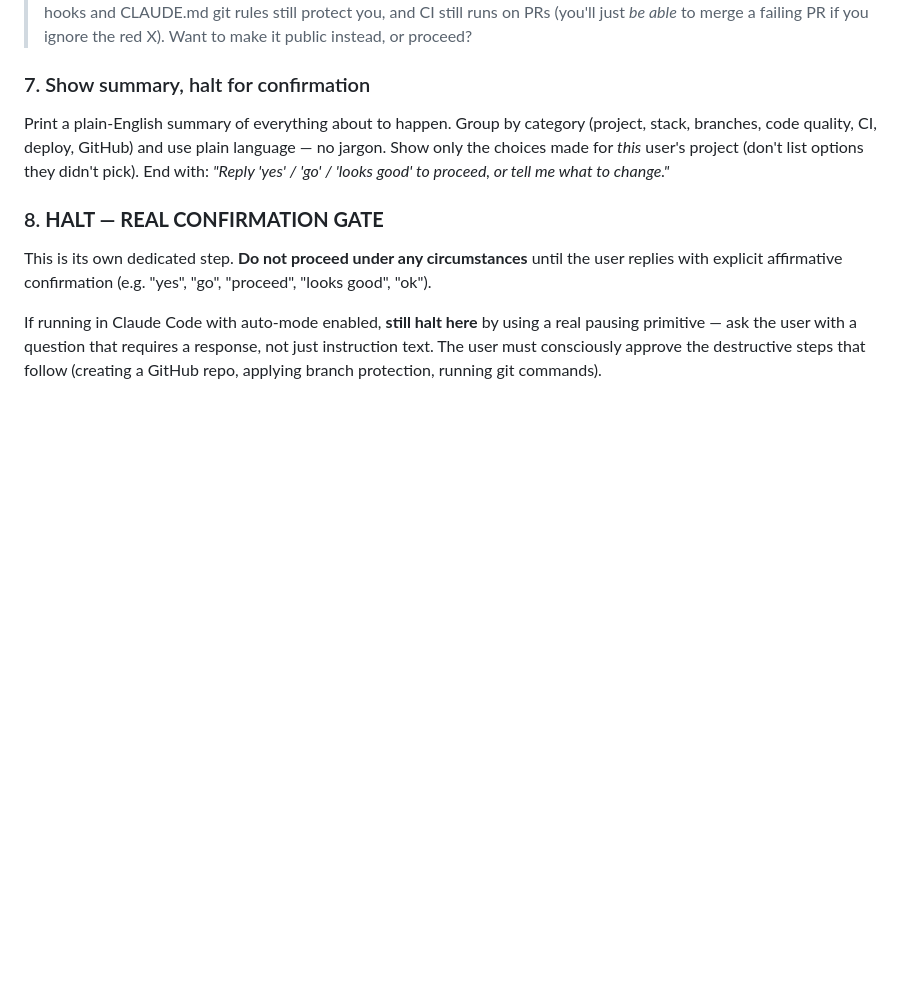
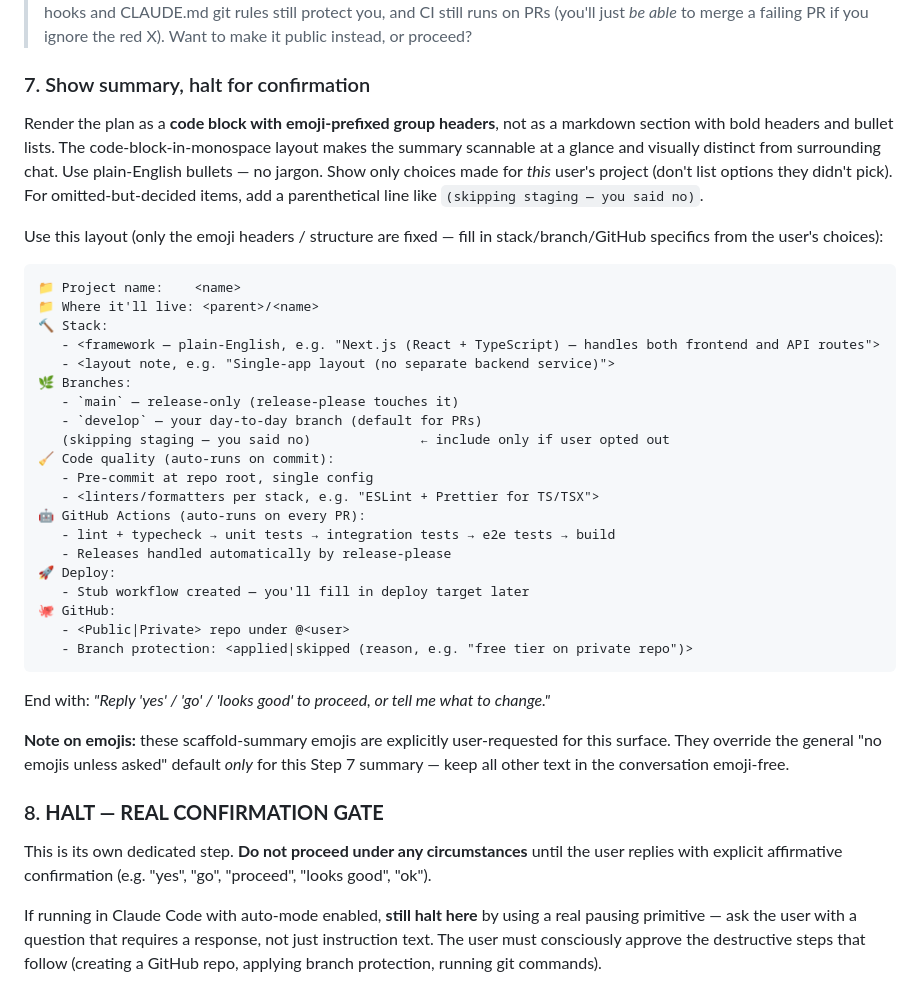
Before and after one commit to hellatan/claude-skills, a Markdown page: skills/project-scaffold/SKILL.md, the part around the change. Drawn GitHub-style; blank space fills up the shorter version.

Commit message:
feat(project-scaffold): emoji-grouped Step 7 summary
Replaces the prior 'plain bullet list' instruction with an explicit
code-block-with-emoji-headers template. The monospace layout makes the
pre-execution summary scannable at a glance and visually distinct from
surrounding chat. Override of the global no-emoji default is scoped to
this single surface.

Use case: every project-scaffold run prints this summary; users have
asked for the more visual layout consistently.

`````diff
--- a/skills/project-scaffold/SKILL.md
+++ b/skills/project-scaffold/SKILL.md
@@ -146,7 +146,36 @@ If the user picked private and is on free tier, **warn now, not later**:
 
 ### 7. Show summary, halt for confirmation
 
-Print a plain-English summary of everything about to happen. Group by category (project, stack, branches, code quality, CI, deploy, GitHub) and use plain language — no jargon. Show only the choices made for *this* user's project (don't list options they didn't pick). End with: *"Reply 'yes' / 'go' / 'looks good' to proceed, or tell me what to change."*
+Render the plan as a **code block with emoji-prefixed group headers**, not as a markdown section with bold headers and bullet lists. The code-block-in-monospace layout makes the summary scannable at a glance and visually distinct from surrounding chat. Use plain-English bullets — no jargon. Show only choices made for *this* user's project (don't list options they didn't pick). For omitted-but-decided items, add a parenthetical line like `(skipping staging — you said no)`.
+
+Use this layout (only the emoji headers / structure are fixed — fill in stack/branch/GitHub specifics from the user's choices):
+
+````
+📁 Project name:    <name>
+📁 Where it'll live: <parent>/<name>
+🔨 Stack:
+   - <framework — plain-English, e.g. "Next.js (React + TypeScript) — handles both frontend and API routes">
+   - <layout note, e.g. "Single-app layout (no separate backend service)">
+🌿 Branches:
+   - `main` — release-only (release-please touches it)
+   - `develop` — your day-to-day branch (default for PRs)
+   (skipping staging — you said no)              ← include only if user opted out
+🧹 Code quality (auto-runs on commit):
+   - Pre-commit at repo root, single config
+   - <linters/formatters per stack, e.g. "ESLint + Prettier for TS/TSX">
+🤖 GitHub Actions (auto-runs on every PR):
+   - lint + typecheck → unit tests → integration tests → e2e tests → build
+   - Releases handled automatically by release-please
+🚀 Deploy:
+   - Stub workflow created — you'll fill in deploy target later
+🐙 GitHub:
+   - <Public|Private> repo under @<user>
+   - Branch protection: <applied|skipped (reason, e.g. "free tier on private repo")>
+````
+
+End with: *"Reply 'yes' / 'go' / 'looks good' to proceed, or tell me what to change."*
+
+**Note on emojis:** these scaffold-summary emojis are explicitly user-requested for this surface. They override the general "no emojis unless asked" default *only* for this Step 7 summary — keep all other text in the conversation emoji-free.
 
 ### 8. **HALT — REAL CONFIRMATION GATE**
 
`````
